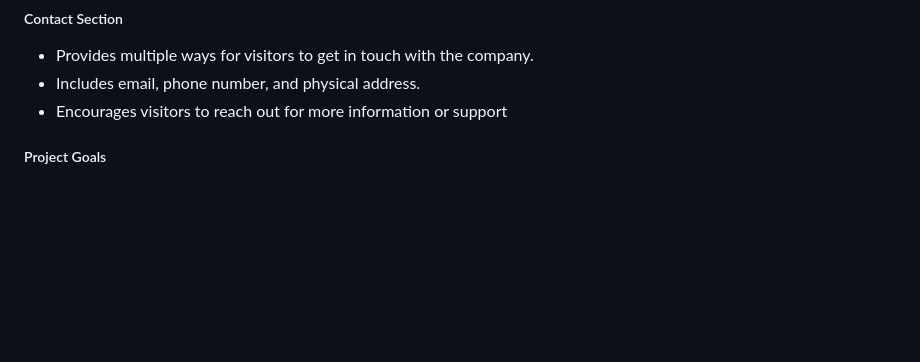
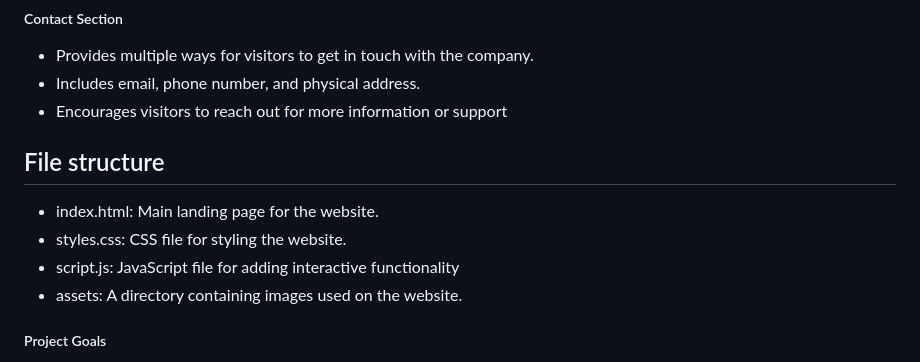
Before and after one commit to NagaPravallika3007/PRODIGY_WD_01, a Markdown page: README.md, the part around the change. Drawn GitHub-style; blank space fills up the shorter version.

```diff
--- a/README.md
+++ b/README.md
@@ -52,6 +52,13 @@ Provides a brief introduction to the company and its commitment to delivering to
 * Includes email, phone number, and physical address.
 * Encourages visitors to reach out for more information or support
 
+## File structure
+
+* index.html: Main landing page for the website.
+* styles.css: CSS file for styling the website.
+* script.js: JavaScript file for adding interactive functionality
+* assets: A directory containing images used on the website.
+
 
 ##### Project Goals
 The primary goal of this project is to create a responsive and visually appealing landing page template that can be easily customized for any business. It aims to provide a solid foundation for web development projects, showcasing essential sections and modern design practices.
```
